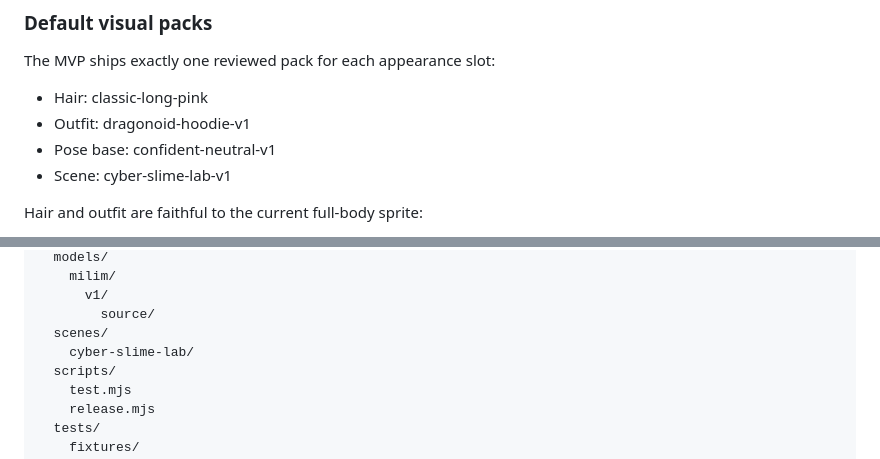
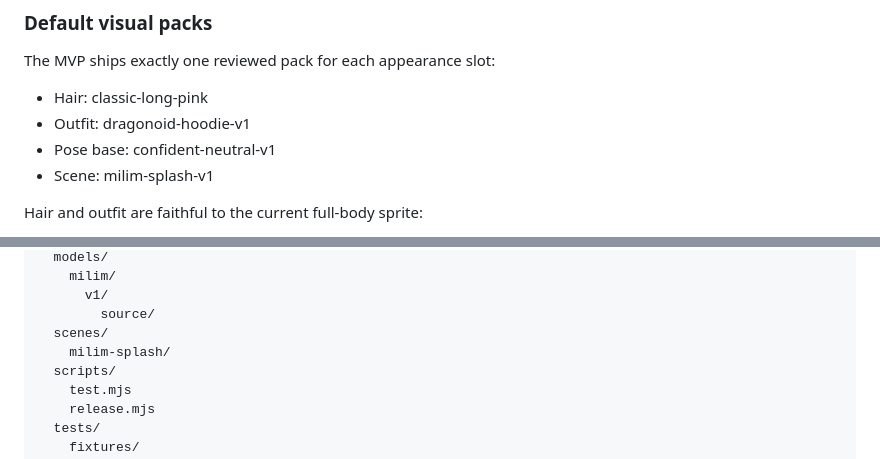
Before and after one commit to gaia-research/gaia-research, a Markdown page: docs/plans/milim-player-pipeline-plan.md, 2 parts joined by grey strips. GitHub-like rendering.

```diff
--- a/docs/plans/milim-player-pipeline-plan.md
+++ b/docs/plans/milim-player-pipeline-plan.md
@@ -323,7 +323,7 @@ The MVP ships exactly one reviewed pack for each appearance slot:
 - Hair: classic-long-pink
 - Outfit: dragonoid-hoodie-v1
 - Pose base: confident-neutral-v1
-- Scene: cyber-slime-lab-v1
+- Scene: milim-splash-v1
 
 Hair and outfit are faithful to the current full-body sprite:
 
@@ -405,7 +416,7 @@ The private production repository begins as:
           v1/
             source/
       scenes/
-        cyber-slime-lab/
+        milim-splash/
       scripts/
         test.mjs
         release.mjs
```
Also changed, not shown: other parts of docs/plans/milim-player-pipeline-plan.md (+35 -17 lines).
